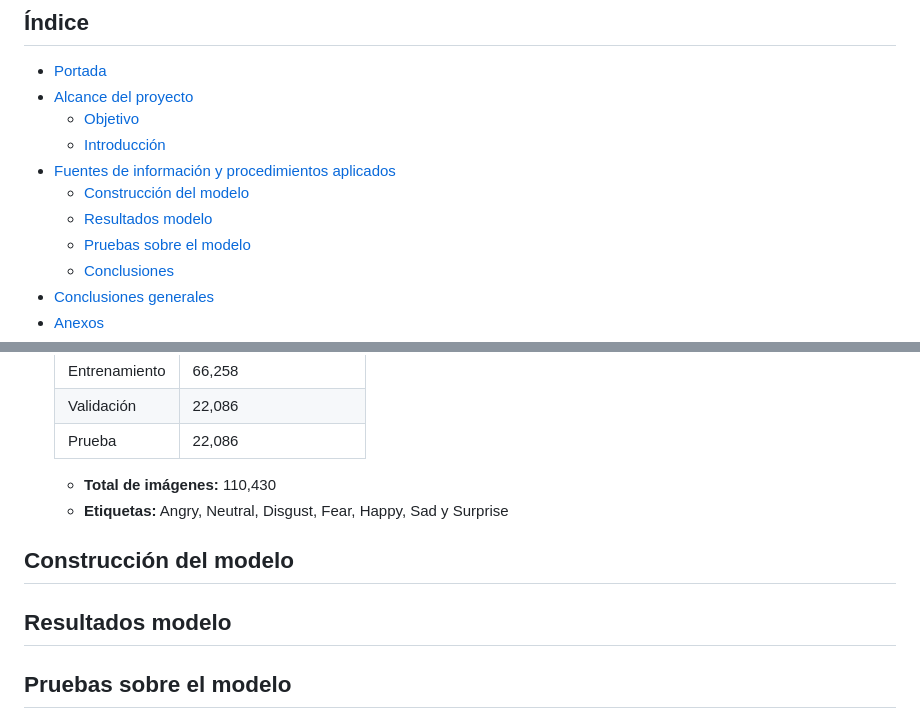
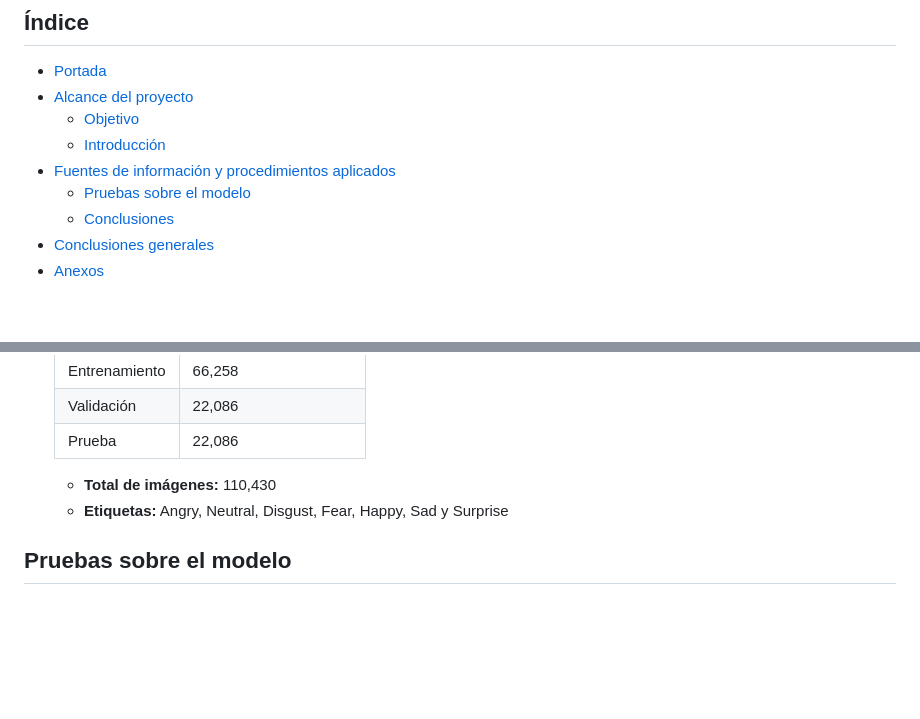
Before and after one commit to RedEriko/clasificador-emociones, a Markdown page: dev_model/MemoriaTecnica.md, 2 parts joined by grey strips. Drawn GitHub-style; blank space fills up the shorter version.

```diff
--- a/dev_model/MemoriaTecnica.md
+++ b/dev_model/MemoriaTecnica.md
@@ -17,8 +17,6 @@
   - [Objetivo](#objetivo)
   - [Introducción](#introducción)
 - [Fuentes de información y procedimientos aplicados](#fuentes-de-información-y-procedimientos-aplicados)
-  - [Construcción del modelo](#construcción-del-modelo)
-  - [Resultados modelo](#resultados-modelo)
   - [Pruebas sobre el modelo](#pruebas-sobre-el-modelo)
   - [Conclusiones](#conclusiones)
 - [Conclusiones generales](#conclusiones-generales)
@@ -70,12 +68,6 @@ Al procesaor las imagenes, es cambiar el brillo, hacer zoom o rotarlas, para asi
 
   - **Total de imágenes:** 110,430
   - **Etiquetas:** Angry, Neutral, Disgust, Fear, Happy, Sad y Surprise
-
-## Construcción del modelo
-
-
-
-## Resultados modelo
 
 ## Pruebas sobre el modelo
 Una vez que corremos el modelo tenemos los siguientes resultados:
```
